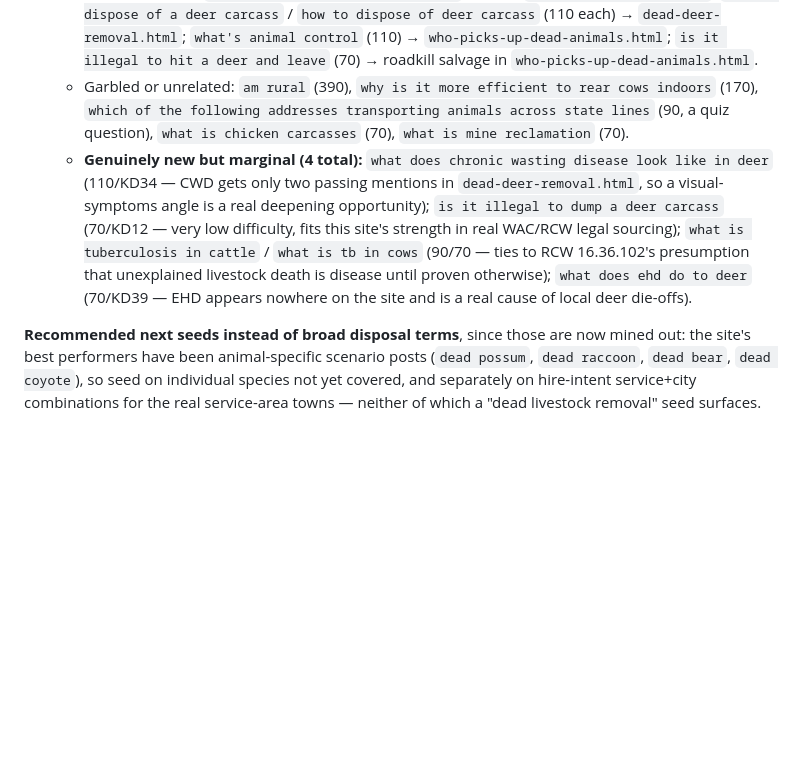
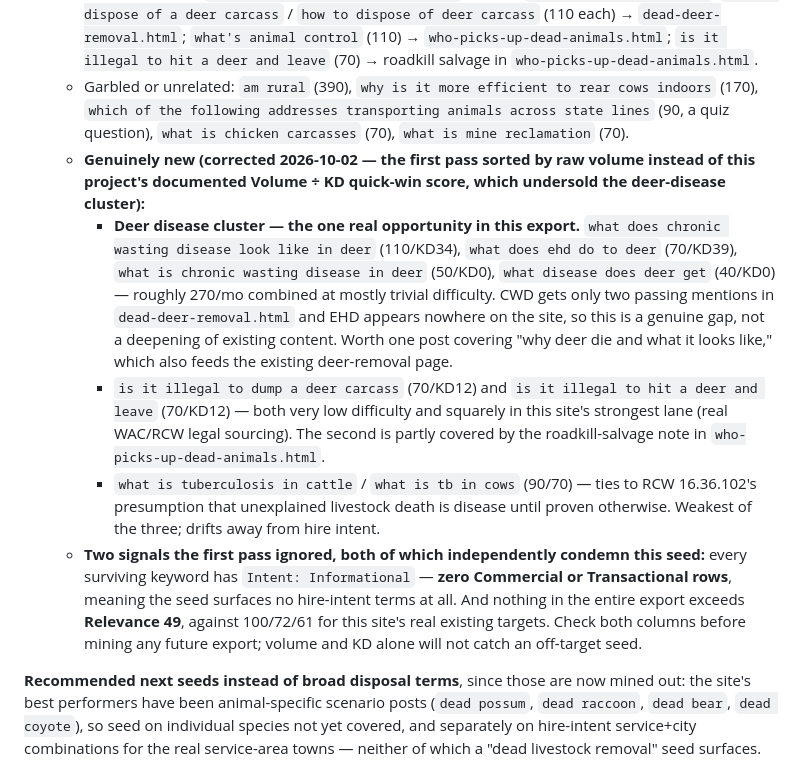
Before and after one commit to aaronsguttersllc-dot/wholehearted-animal-removal, a Markdown page: keyword-list.md, the part around the change. Drawn GitHub-style; blank space fills up the shorter version.

Commit message:
Correct the export analysis - wrong ranking method, two signals ignored
Aaron asked whether the filtering actually used keyword volume and
difficulty. It used both as thresholds (vol >=70, KD <=40) but then
sorted by raw volume instead of this project's documented Volume / KD
quick-win score, and ignored the Intent and Relevance columns entirely.

Re-running it properly changes two conclusions:

- The deer-disease keywords are a genuine cluster, not four marginal
  one-offs: CWD symptoms (110/KD34), EHD (70/KD39), what is CWD
  (50/KD0), what disease does deer get (40/KD0) - ~270/mo combined at
  mostly trivial difficulty, with EHD appearing nowhere on the site.
  Promoted from "marginal" to the one real opportunity in the export.
- Intent and Relevance both independently condemn the seed: every
  surviving row is Informational (zero Commercial/Transactional, so no
  hire-intent terms at all), and nothing exceeds Relevance 49 against
  100/72/61 for this site's real targets.

Also noted that quick-win score is unreliable at this export's volumes -
dividing 40-110 volume by KD 0-1 puts garbled keywords like "what is
chicken carcasses" (score 70.0) at the top. The gutters list never hit
this because its volumes were in the thousands.

Co-Authored-By: Claude Opus 5 <noreply@anthropic.com>

```diff
--- a/keyword-list.md
+++ b/keyword-list.md
@@ -101,7 +101,11 @@ Aaron supplied `dead-livestock-removal_all-keywords_us_2026-09-30.csv` — 10,00
 - Of the remaining ~6,894, only **15 keywords clear volume ≥70 and KD ≤40**, and nearly all of those are either already covered or junk:
   - Already covered: `what is an animal autopsy called` (140) → `what-is-a-necropsy.html`; `how to dispose of a deer carcass` / `how to dispose of deer carcass` (110 each) → `dead-deer-removal.html`; `what's animal control` (110) → `who-picks-up-dead-animals.html`; `is it illegal to hit a deer and leave` (70) → roadkill salvage in `who-picks-up-dead-animals.html`.
   - Garbled or unrelated: `am rural` (390), `why is it more efficient to rear cows indoors` (170), `which of the following addresses transporting animals across state lines` (90, a quiz question), `what is chicken carcasses` (70), `what is mine reclamation` (70).
-  - **Genuinely new but marginal (4 total):** `what does chronic wasting disease look like in deer` (110/KD34 — CWD gets only two passing mentions in `dead-deer-removal.html`, so a visual-symptoms angle is a real deepening opportunity); `is it illegal to dump a deer carcass` (70/KD12 — very low difficulty, fits this site's strength in real WAC/RCW legal sourcing); `what is tuberculosis in cattle` / `what is tb in cows` (90/70 — ties to RCW 16.36.102's presumption that unexplained livestock death is disease until proven otherwise); `what does ehd do to deer` (70/KD39 — EHD appears nowhere on the site and is a real cause of local deer die-offs).
+  - **Genuinely new (corrected 2026-10-02 — the first pass sorted by raw volume instead of this project's documented Volume ÷ KD quick-win score, which undersold the deer-disease cluster):**
+    - **Deer disease cluster — the one real opportunity in this export.** `what does chronic wasting disease look like in deer` (110/KD34), `what does ehd do to deer` (70/KD39), `what is chronic wasting disease in deer` (50/KD0), `what disease does deer get` (40/KD0) — roughly 270/mo combined at mostly trivial difficulty. CWD gets only two passing mentions in `dead-deer-removal.html` and EHD appears nowhere on the site, so this is a genuine gap, not a deepening of existing content. Worth one post covering "why deer die and what it looks like," which also feeds the existing deer-removal page.
+    - `is it illegal to dump a deer carcass` (70/KD12) and `is it illegal to hit a deer and leave` (70/KD12) — both very low difficulty and squarely in this site's strongest lane (real WAC/RCW legal sourcing). The second is partly covered by the roadkill-salvage note in `who-picks-up-dead-animals.html`.
+    - `what is tuberculosis in cattle` / `what is tb in cows` (90/70) — ties to RCW 16.36.102's presumption that unexplained livestock death is disease until proven otherwise. Weakest of the three; drifts away from hire intent.
+  - **Two signals the first pass ignored, both of which independently condemn this seed:** every surviving keyword has `Intent: Informational` — **zero Commercial or Transactional rows**, meaning the seed surfaces no hire-intent terms at all. And nothing in the entire export exceeds **Relevance 49**, against 100/72/61 for this site's real existing targets. Check both columns before mining any future export; volume and KD alone will not catch an off-target seed.
 
 **Recommended next seeds instead of broad disposal terms**, since those are now mined out: the site's best performers have been animal-specific scenario posts (`dead possum`, `dead raccoon`, `dead bear`, `dead coyote`), so seed on individual species not yet covered, and separately on hire-intent service+city combinations for the real service-area towns — neither of which a "dead livestock removal" seed surfaces.
 
```
